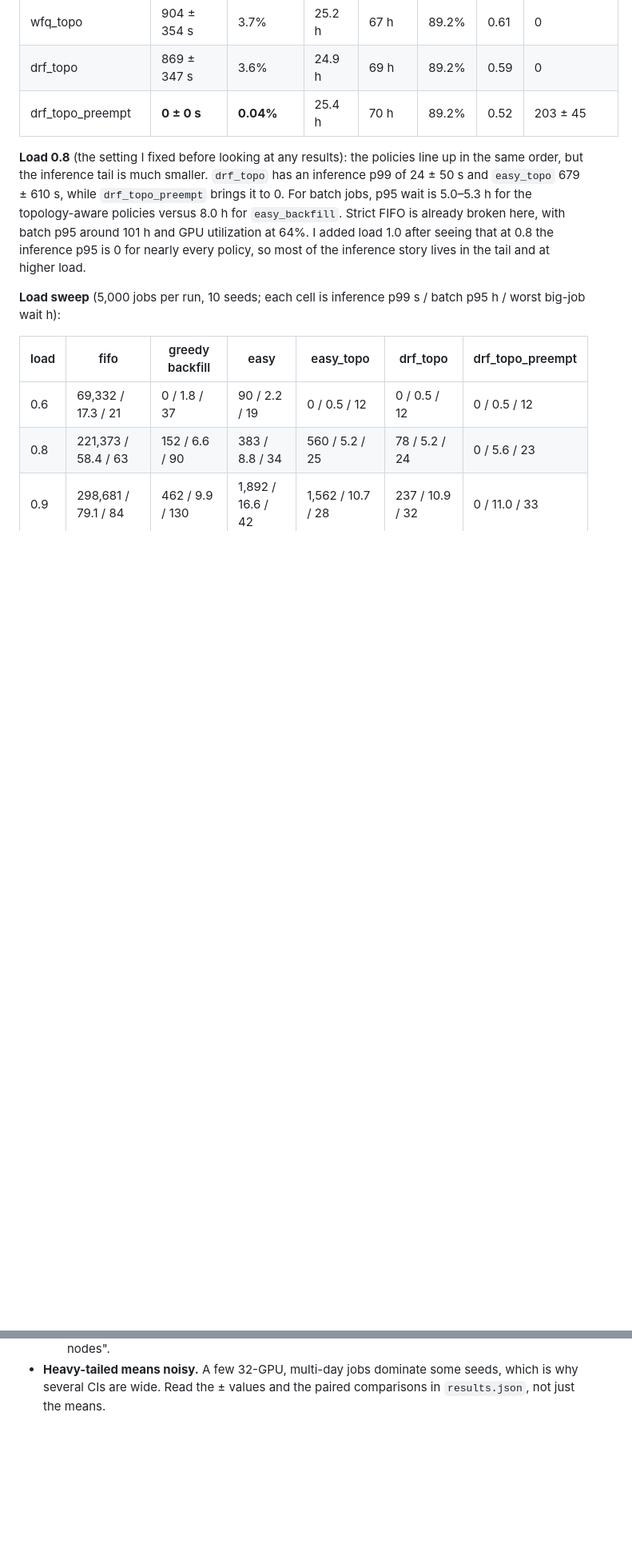
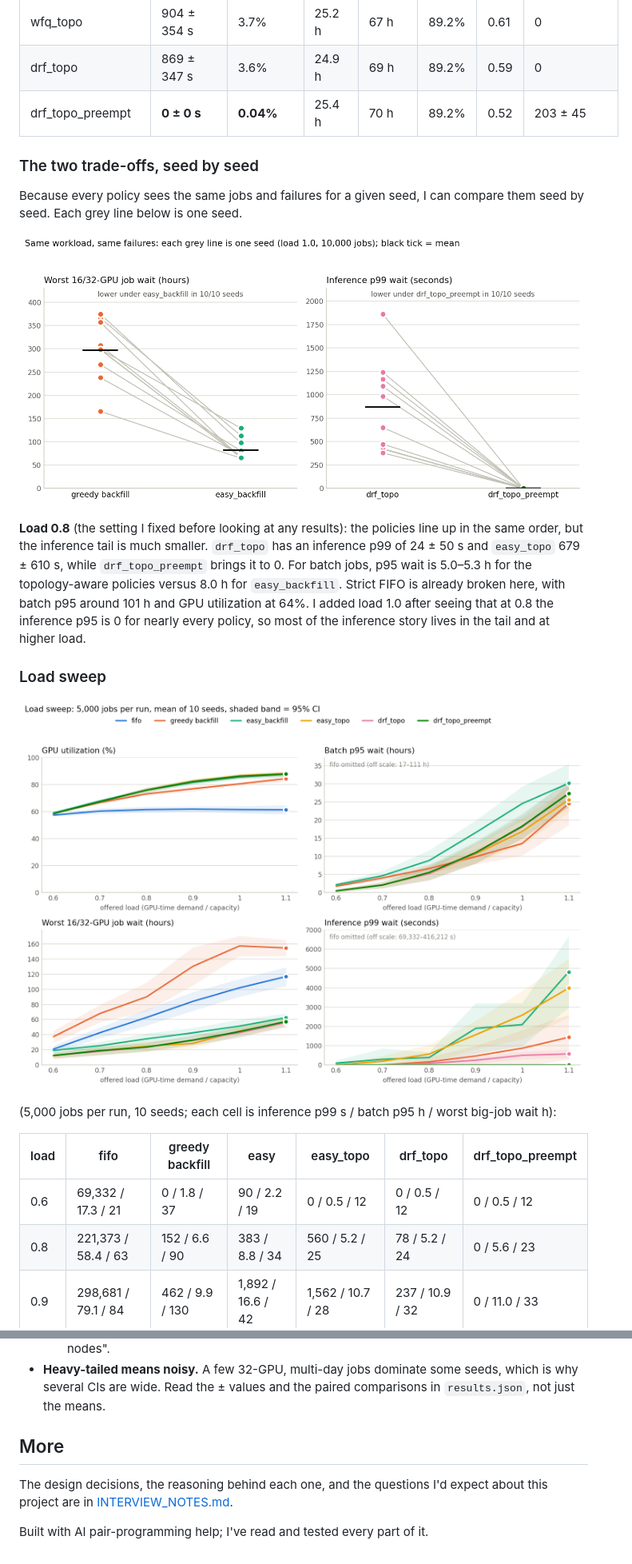
Before and after one commit to nikhils23j/multi-tenant-gpu-placement-simulator, a Markdown page: README.md, 2 parts joined by grey strips. Shown at 80% size. GitHub-like rendering; pictures changed too: docs/img/load_sweep.png (added), docs/img/paired_seeds_load1.png (added); blank space fills up the shorter version.

```diff
--- a/README.md
+++ b/README.md
@@ -113,6 +174,13 @@ number.
 | drf_topo | 869 ± 347 s | 3.6% | 24.9 h | 69 h | 89.2% | 0.59 | 0 |
 | drf_topo_preempt | **0 ± 0 s** | **0.04%** | 25.4 h | 70 h | 89.2% | 0.52 | 203 ± 45 |
 
+### The two trade-offs, seed by seed
+
+Because every policy sees the same jobs and failures for a given seed, I can compare them seed by seed. Each
+grey line below is one seed.
+
+![Per-seed paired comparison: worst big-job wait under greedy vs EASY backfill, and inference p99 under drf_topo vs drf_topo_preempt](docs/img/paired_seeds_load1.png)
+
 **Load 0.8** (the setting I fixed before looking at any results): the policies line up in the same order,
 but the inference tail is much smaller. `drf_topo` has an inference p99 of 24 ± 50 s and `easy_topo` 679 ±
 610 s, while `drf_topo_preempt` brings it to 0. For batch jobs, p95 wait is 5.0–5.3 h for the
@@ -120,7 +188,11 @@ topology-aware policies versus 8.0 h for `easy_backfill`. Strict FIFO is already
 around 101 h and GPU utilization at 64%. I added load 1.0 after seeing that at 0.8 the inference p95 is 0 for
 nearly every policy, so most of the inference story lives in the tail and at higher load.
 
-**Load sweep** (5,000 jobs per run, 10 seeds; each cell is inference p99 s / batch p95 h / worst big-job wait h):
+### Load sweep
+
+![Load sweep from 0.6 to 1.1: GPU utilization, batch p95 wait, worst big-job wait and inference p99 wait per policy, with 95% CI bands](docs/img/load_sweep.png)
+
+(5,000 jobs per run, 10 seeds; each cell is inference p99 s / batch p95 h / worst big-job wait h):
 
 | load | fifo | greedy backfill | easy | easy_topo | drf_topo | drf_topo_preempt |
 |---|---|---|---|---|---|---|
@@ -203,3 +332,10 @@ What the tests check:
   - There's no network or storage, and no multi-node placement cost beyond "whole free nodes".
 - **Heavy-tailed means noisy.** A few 32-GPU, multi-day jobs dominate some seeds, which is why several CIs
   are wide. Read the ± values and the paired comparisons in `results.json`, not just the means.
+
+## More
+
+The design decisions, the reasoning behind each one, and the questions I'd expect about this project are in
+[INTERVIEW_NOTES.md](INTERVIEW_NOTES.md).
+
+Built with AI pair-programming help; I've read and tested every part of it.
```
Also changed, not shown: other parts of README.md (+174 -56 lines), INTERVIEW_NOTES.md (+1 -1 lines), docs/img/policy_comparison_load1.png (added), 2 other files.
